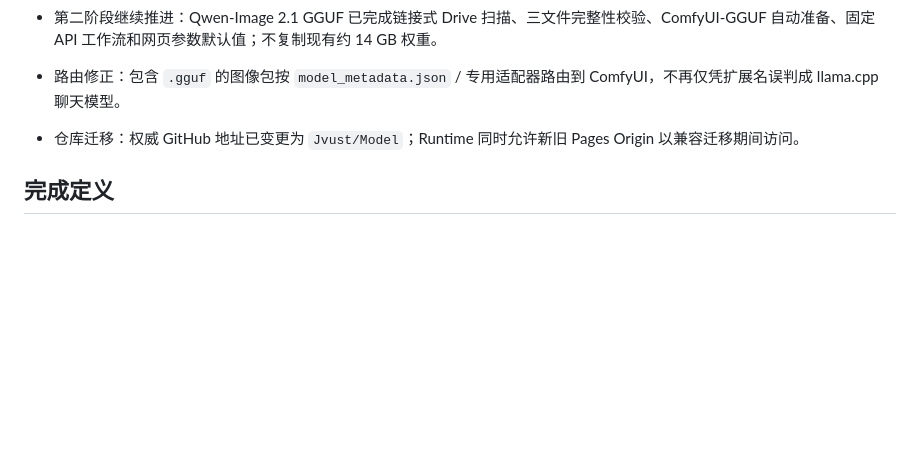
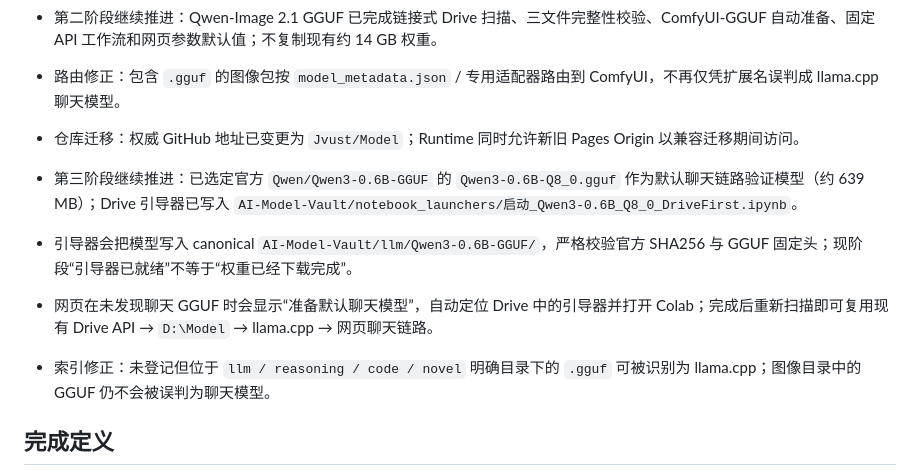
Before and after one commit to Jvust2/Model, a Markdown page: MODEL_ENABLEMENT_PLAN.md, the part around the change. Rendered like a GitHub page; blank space fills up the shorter version.

Commit message:
Record default chat bootstrap progress

```diff
--- a/MODEL_ENABLEMENT_PLAN.md
+++ b/MODEL_ENABLEMENT_PLAN.md
@@ -155,6 +155,11 @@
 - 路由修正：包含 `.gguf` 的图像包按 `model_metadata.json` / 专用适配器路由到 ComfyUI，不再仅凭扩展名误判成 llama.cpp 聊天模型。
 - 仓库迁移：权威 GitHub 地址已变更为 `Jvust/Model`；Runtime 同时允许新旧 Pages Origin 以兼容迁移期间访问。
 
+- 第三阶段继续推进：已选定官方 `Qwen/Qwen3-0.6B-GGUF` 的 `Qwen3-0.6B-Q8_0.gguf` 作为默认聊天链路验证模型（约 639 MB）；Drive 引导器已写入 `AI-Model-Vault/notebook_launchers/启动_Qwen3-0.6B_Q8_0_DriveFirst.ipynb`。
+- 引导器会把模型写入 canonical `AI-Model-Vault/llm/Qwen3-0.6B-GGUF/`，严格校验官方 SHA256 与 GGUF 固定头；现阶段“引导器已就绪”不等于“权重已经下载完成”。
+- 网页在未发现聊天 GGUF 时会显示“准备默认聊天模型”，自动定位 Drive 中的引导器并打开 Colab；完成后重新扫描即可复用现有 Drive API → `D:\Model` → llama.cpp → 网页聊天链路。
+- 索引修正：未登记但位于 `llm / reasoning / code / novel` 明确目录下的 `.gguf` 可被识别为 llama.cpp；图像目录中的 GGUF 仍不会被误判为聊天模型。
+
 ## 完成定义
 
 当用户在模型卡片上点击“使用模型”后，网页能自动完成检查、按需读取缓存、启动正确后端、提交任务并返回结果；如果模型当前不能运行，网页能在点击前准确说明缺少的权重、适配器或硬件条件。
```
